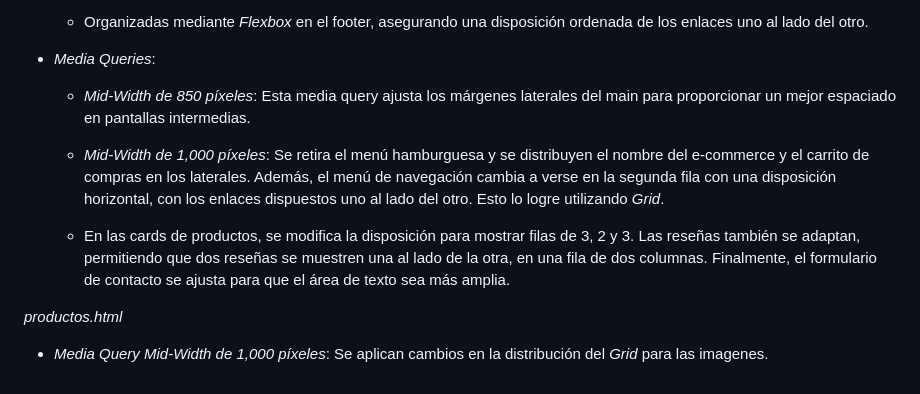
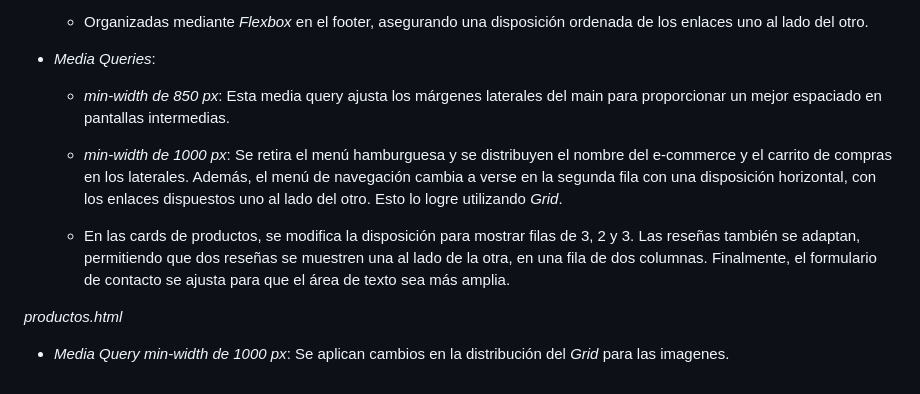
Before and after one commit to MayraGonzalezN/ecommerce-ecologico-econia, a Markdown page: README.md, the part around the change. Rendered like a GitHub page.

Commit message:
Detalles

```diff
--- a/README.md
+++ b/README.md
@@ -39,10 +39,10 @@ Este proyecto fue desarrollado con un enfoque en la responsividad, comenzando co
   - Organizadas mediante *Flexbox* en el footer, asegurando una disposición ordenada de los enlaces uno al lado del otro.
 
 - *Media Queries*:
-  - *Mid-Width de 850 píxeles*: Esta media query ajusta los márgenes laterales del main para proporcionar un mejor espaciado en pantallas intermedias.
+  - *min-width de 850 px*: Esta media query ajusta los márgenes laterales del main para proporcionar un mejor espaciado en pantallas intermedias.
 
-  - *Mid-Width de 1,000 píxeles*: Se retira el menú hamburguesa y se distribuyen el nombre del e-commerce y el carrito de compras en los laterales. Además, el menú de navegación cambia a verse en la segunda fila con una disposición horizontal, con los enlaces dispuestos uno al lado del otro. Esto lo logre utilizando *Grid*.
+  - *min-width de 1000 px*: Se retira el menú hamburguesa y se distribuyen el nombre del e-commerce y el carrito de compras en los laterales. Además, el menú de navegación cambia a verse en la segunda fila con una disposición horizontal, con los enlaces dispuestos uno al lado del otro. Esto lo logre utilizando *Grid*.
   - En las cards de productos, se modifica la disposición para mostrar filas de 3, 2 y 3. Las reseñas también se adaptan, permitiendo que dos reseñas se muestren una al lado de la otra, en una fila de dos columnas. Finalmente, el formulario de contacto se ajusta para que el área de texto sea más amplia.
 
 *productos.html*
-- *Media Query Mid-Width de 1,000 píxeles*: Se aplican cambios en la distribución del *Grid* para las imagenes.
+- *Media Query min-width de 1000 px*: Se aplican cambios en la distribución del *Grid* para las imagenes.
```
